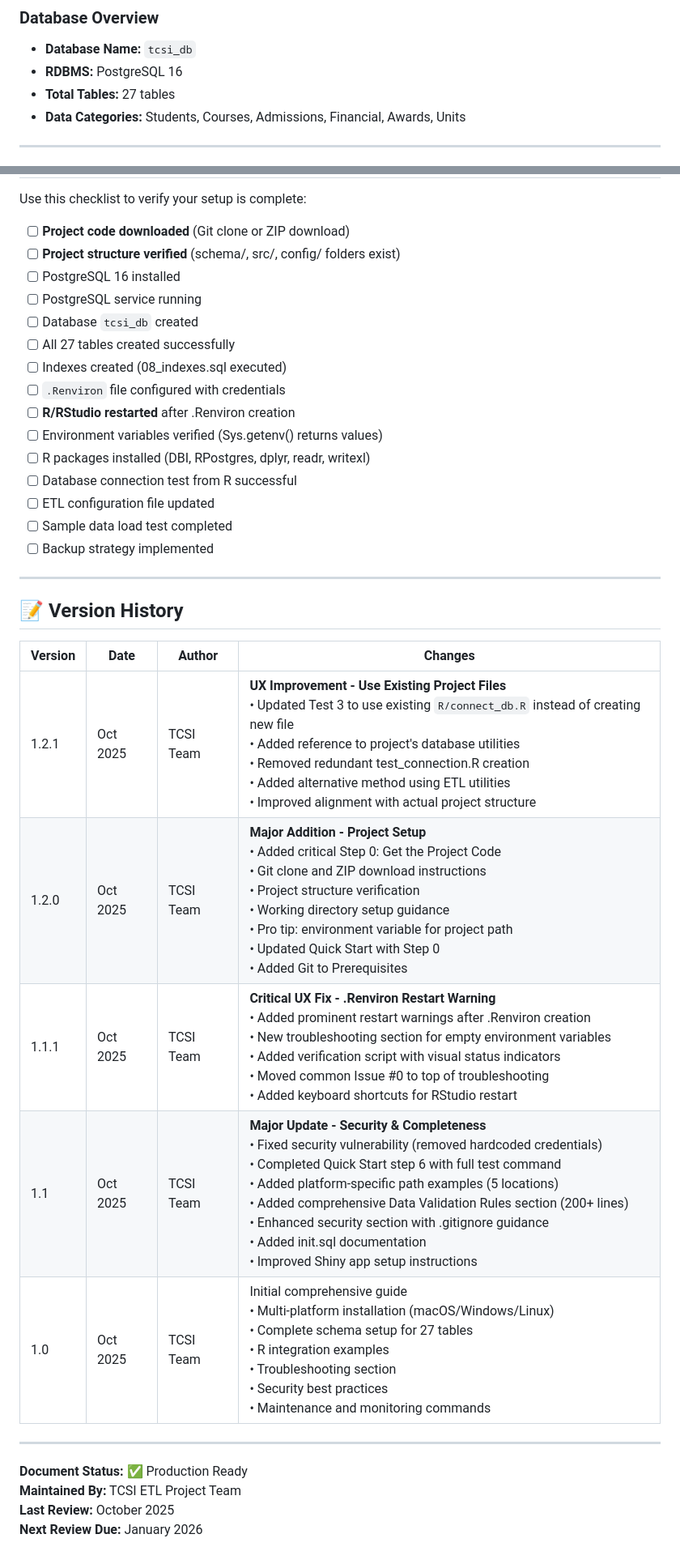
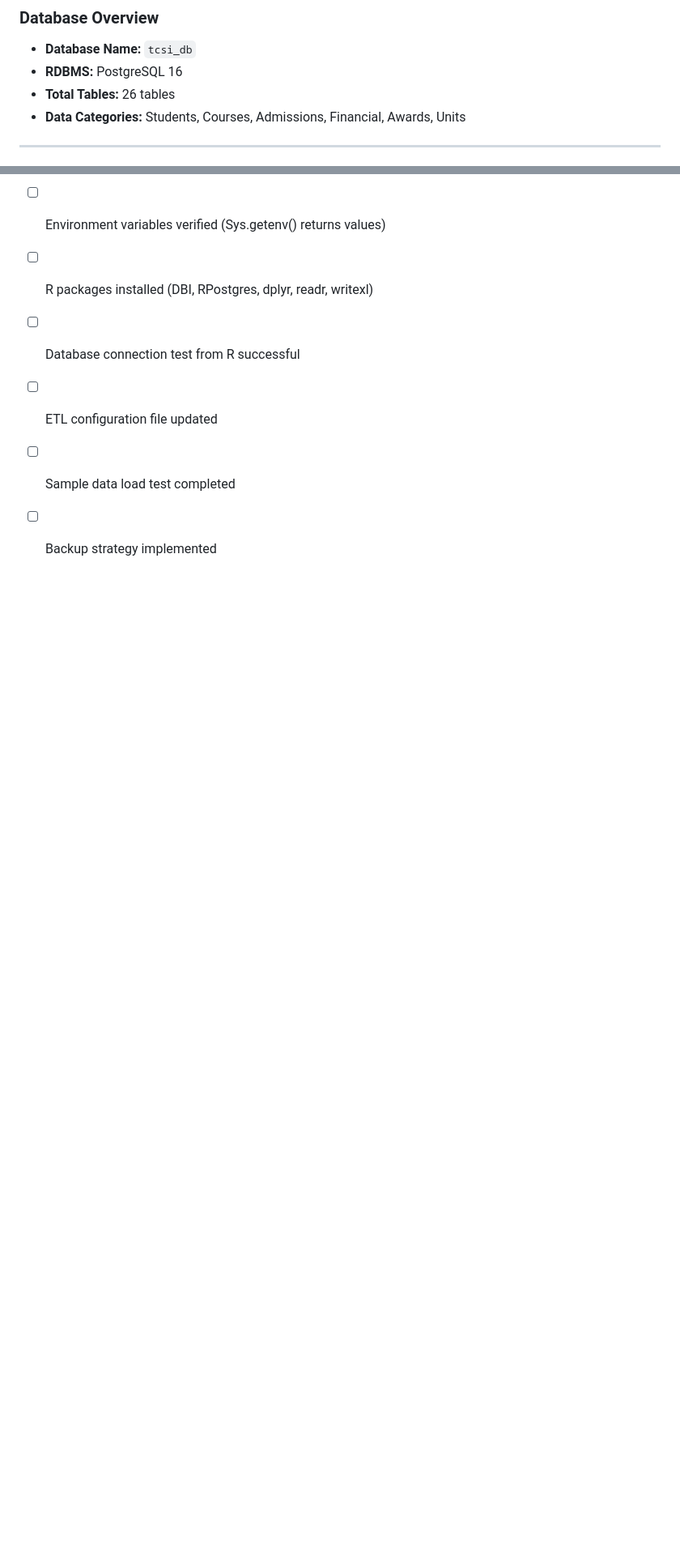
Before and after one commit to Fan-Xiaoqin/TCSIExtractDatabaseProject, a Markdown page: tcsi__setup_guide.md, 2 parts joined by grey strips. Shown at 81% size. Drawn GitHub-style; blank space fills up the shorter version.

```diff
--- a/tcsi__setup_guide.md
+++ b/tcsi__setup_guide.md
@@ -41,7 +38,7 @@ This guide provides complete instructions for setting up the PostgreSQL database
 ### Database Overview
 - **Database Name:** `tcsi_db`
 - **RDBMS:** PostgreSQL 16
-- **Total Tables:** 27 tables
+- **Total Tables:** 26 tables
 - **Data Categories:** Students, Courses, Admissions, Financial, Awards, Units
 
 ---
@@ -1673,22 +1670,3 @@ Use this checklist to verify your setup is complete:
 - [ ] ETL configuration file updated
 - [ ] Sample data load test completed
 - [ ] Backup strategy implemented
-
----
-
-## 📝 Version History
-
-| Version | Date | Author | Changes |
-|---------|------|--------|---------|
-| 1.2.1 | Oct 2025 | TCSI Team | **UX Improvement - Use Existing Project Files**<br>• Updated Test 3 to use existing `R/connect_db.R` instead of creating new file<br>• Added reference to project's database utilities<br>• Removed redundant test_connection.R creation<br>• Added alternative method using ETL utilities<br>• Improved alignment with actual project structure |
-| 1.2.0 | Oct 2025 | TCSI Team | **Major Addition - Project Setup**<br>• Added critical Step 0: Get the Project Code<br>• Git clone and ZIP download instructions<br>• Project structure verification<br>• Working directory setup guidance<br>• Pro tip: environment variable for project path<br>• Updated Quick Start with Step 0<br>• Added Git to Prerequisites |
-| 1.1.1 | Oct 2025 | TCSI Team | **Critical UX Fix - .Renviron Restart Warning**<br>• Added prominent restart warnings after .Renviron creation<br>• New troubleshooting section for empty environment variables<br>• Added verification script with visual status indicators<br>• Moved common Issue #0 to top of troubleshooting<br>• Added keyboard shortcuts for RStudio restart |
-| 1.1 | Oct 2025 | TCSI Team | **Major Update - Security & Completeness**<br>• Fixed security vulnerability (removed hardcoded credentials)<br>• Completed Quick Start step 6 with full test command<br>• Added platform-specific path examples (5 locations)<br>• Added comprehensive Data Validation Rules section (200+ lines)<br>• Enhanced security section with .gitignore guidance<br>• Added init.sql documentation<br>• Improved Shiny app setup instructions |
-| 1.0 | Oct 2025 | TCSI Team | Initial comprehensive guide<br>• Multi-platform installation (macOS/Windows/Linux)<br>• Complete schema setup for 27 tables<br>• R integration examples<br>• Troubleshooting section<br>• Security best practices<br>• Maintenance and monitoring commands |
-
----
-
-**Document Status:** ✅ Production Ready
-**Maintained By:** TCSI ETL Project Team
-**Last Review:** October 2025
-**Next Review Due:** January 2026
```
Also changed, not shown: other parts of tcsi__setup_guide.md (+2 -5 lines).
